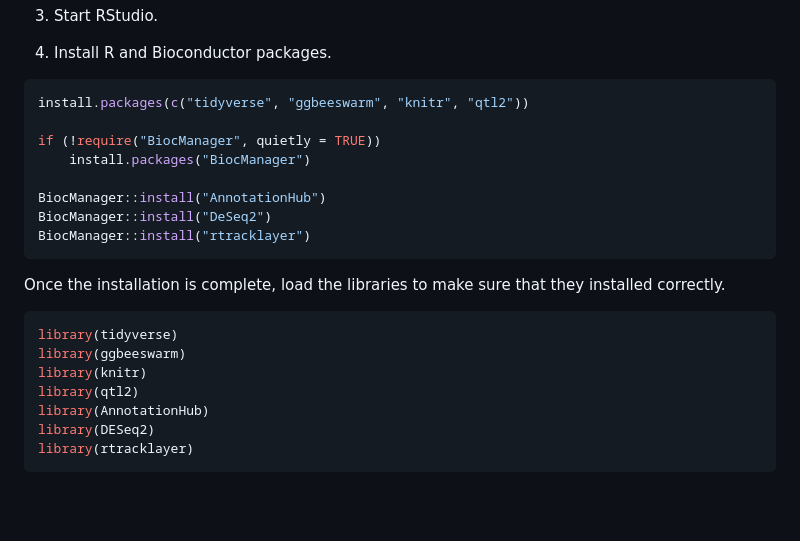
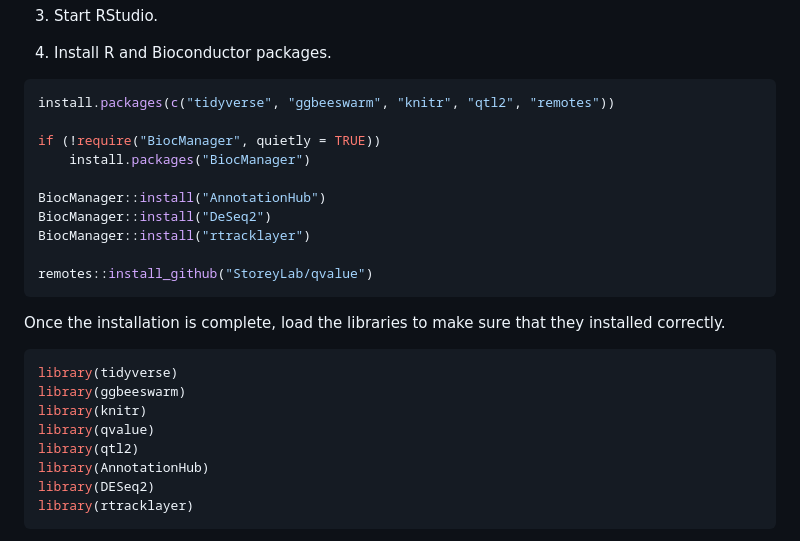
Before and after one commit to smcclatchy/eqtl-mapping, a Markdown page: learners/setup.md, the part around the change. Rendered like a GitHub page; blank space fills up the shorter version.

Commit message:
Added qvalue to setup

````diff
--- a/learners/setup.md
+++ b/learners/setup.md
@@ -17,7 +17,7 @@ Choose the free RStudio Desktop version for Windows, Mac, or Linux.
 4. Install R and Bioconductor packages.
 
 ```r
-install.packages(c("tidyverse", "ggbeeswarm", "knitr", "qtl2"))
+install.packages(c("tidyverse", "ggbeeswarm", "knitr", "qtl2", "remotes"))
 
 if (!require("BiocManager", quietly = TRUE))
     install.packages("BiocManager")
@@ -25,6 +25,8 @@ if (!require("BiocManager", quietly = TRUE))
 BiocManager::install("AnnotationHub")
 BiocManager::install("DeSeq2")
 BiocManager::install("rtracklayer")
+
+remotes::install_github("StoreyLab/qvalue")
 ```
 
 Once the installation is complete, load the libraries to make sure that they
@@ -34,6 +36,7 @@ installed correctly.
 library(tidyverse)
 library(ggbeeswarm)
 library(knitr)
+library(qvalue)
 library(qtl2)
 library(AnnotationHub)
 library(DESeq2)
````
